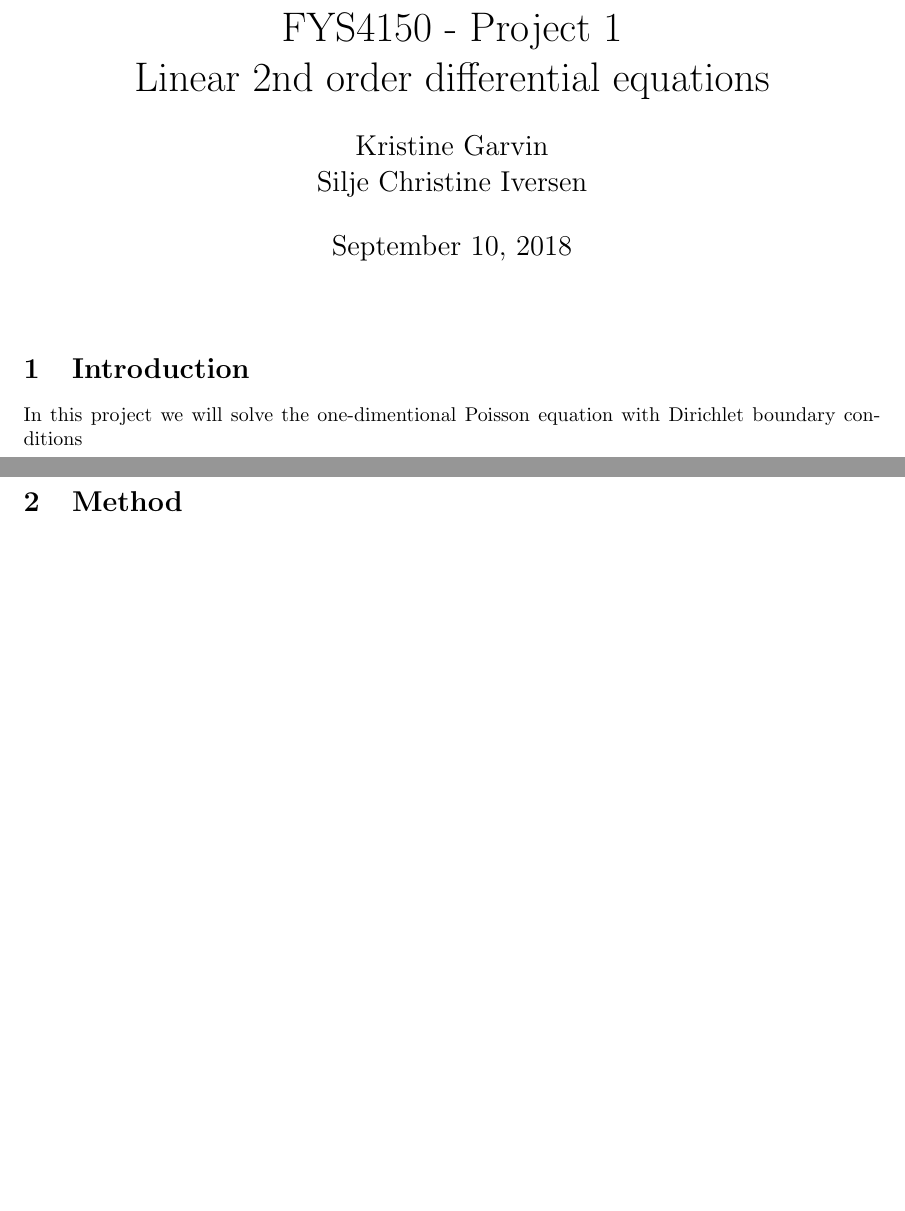
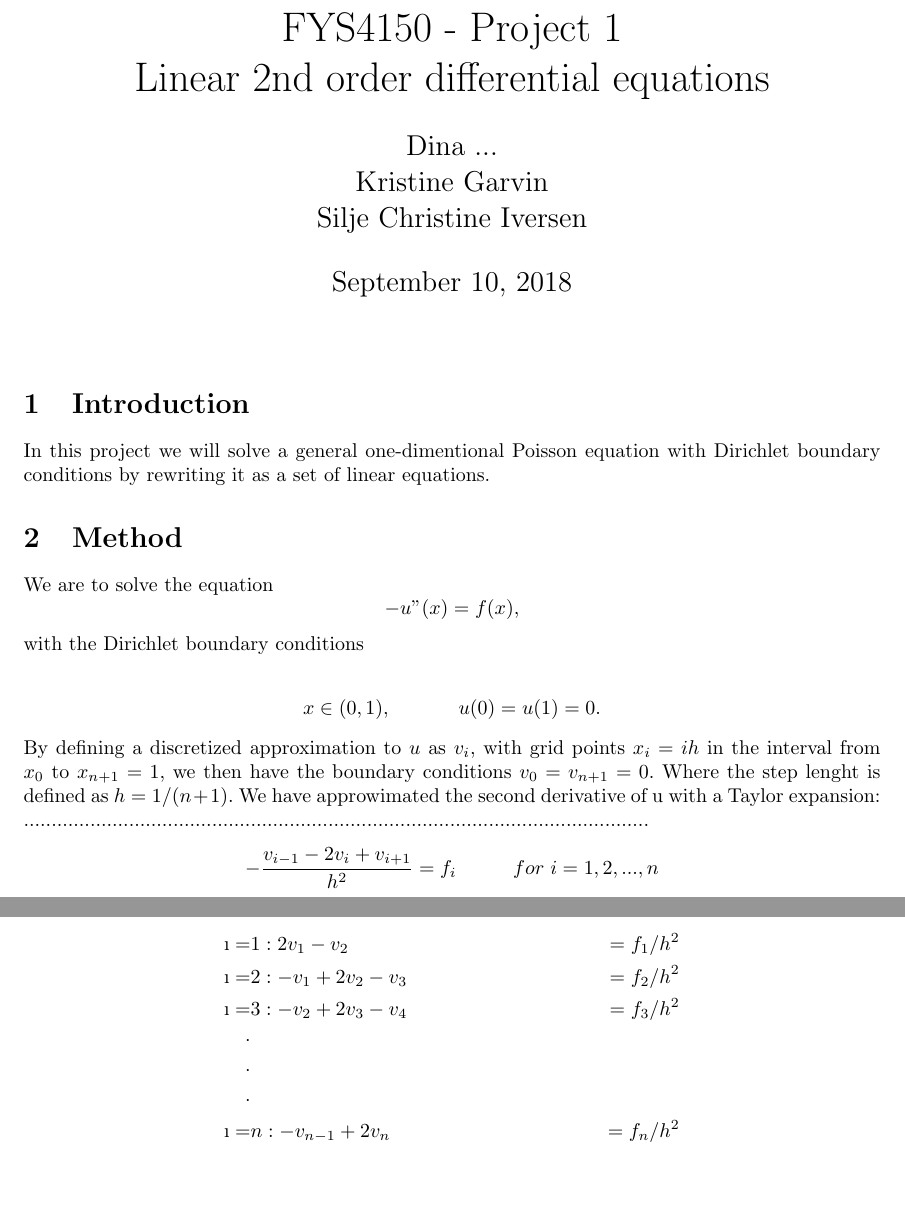
Before and after one commit to krisgarv/FYS4150, a LaTeX problem sheet (Problemsets/1st/1st_Report.tex): two parts of pages 1 and 2 of 3 before the commit and two parts of pages 1 and 2 of 4 after it, joined at a grey line, cut so that both start at the same text, the shorter picture padded with empty space. Compiled offline with pdfLaTeX.

Commit message:
Mer skribbel i rapporten

```diff
--- a/Problemsets/1st/1st_Report.tex
+++ b/Problemsets/1st/1st_Report.tex
@@ -26,16 +26,35 @@
 	{\huge FYS4150 - Project 1 \par}
 	{\huge Linear 2nd order differential equations\par}
 	\vspace{0.5cm}
-	{\Large Kristine Garvin \\ Silje Christine Iversen \par}
+	{\Large Dina ... \\ Kristine Garvin \\ Silje Christine Iversen \par}
 	\vspace{0.5cm}
 	{\Large September 10, 2018 \par}
 	\vspace{1cm}
 	\end{center}
 
 \section{Introduction}
-In this project we will solve the one-dimentional Poisson equation with Dirichlet boundary conditions
+In this project we will solve a general one-dimentional Poisson equation with Dirichlet boundary conditions by rewriting it as a set of linear equations.
 
 \section{Method}
+We are to solve the equation $$-u"(x) = f(x),$$
+with the Dirichlet boundary conditions \\
+\begin{center}
+$x\in (0,1), $ \hspace*{1cm} $u(0) = u(1) = 0.$
+\end{center}
+By defining a discretized approximation to $u$ as $v_i$, with grid points $x_i = ih$ in the interval from $x_0$ to $x_{n+1}=1$, we then have the boundary conditions $v_0=v_{n+1}=0$. Where the step lenght is defined as $h = 1/(n+1)$. We have approwimated the second derivative of u with a Taylor expansion: .................................................................................................................
+$$\displaystyle-\frac{v_{i-1} - 2v_i + v_{i+1}}{h^2}=f_i\hspace*{1cm}
+for \hspace{3pt} i=1, 2,...,n$$
+\\
+\begin{align*}
+\i=&1:   2v_1 - v_2 &= f_1/h^2 \\
+\i=&2:  -v_1 + 2v_2 - v_3 &= f_2/h^2 \\
+\i=&3:  -v_2 + 2v_3 - v_4 &= f_3/h^2 \\
+\cdot \\
+\cdot \\
+\cdot \\
+\i=&n:  -v_{n-1} + 2v_n &= f_n/h^2 \\
+\end{align*}
+\subsection{LU - decomposition}
 \subsection{Gaussian elimination}
 \section{Implementation}
 \subsection{Numerical solution}
```
